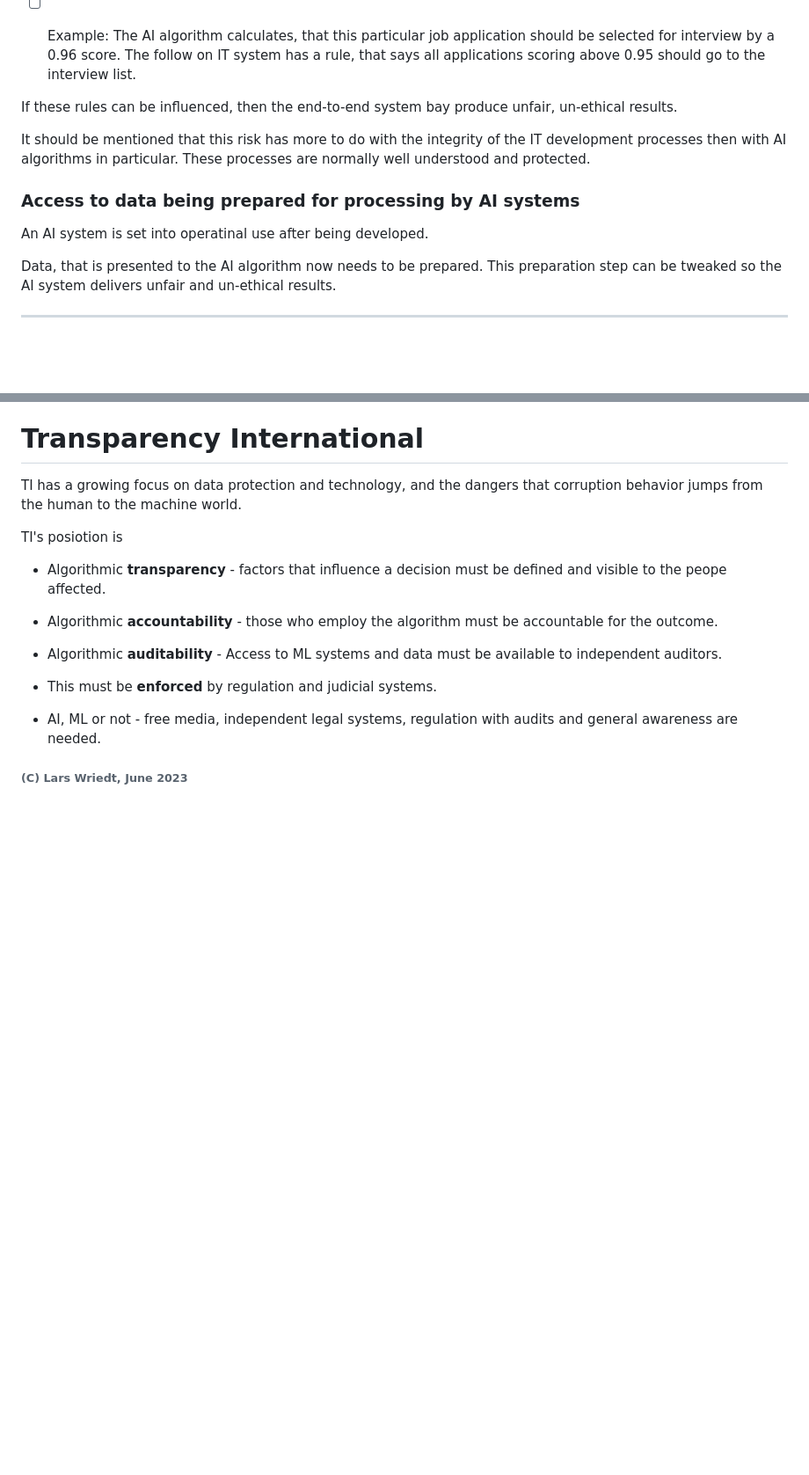
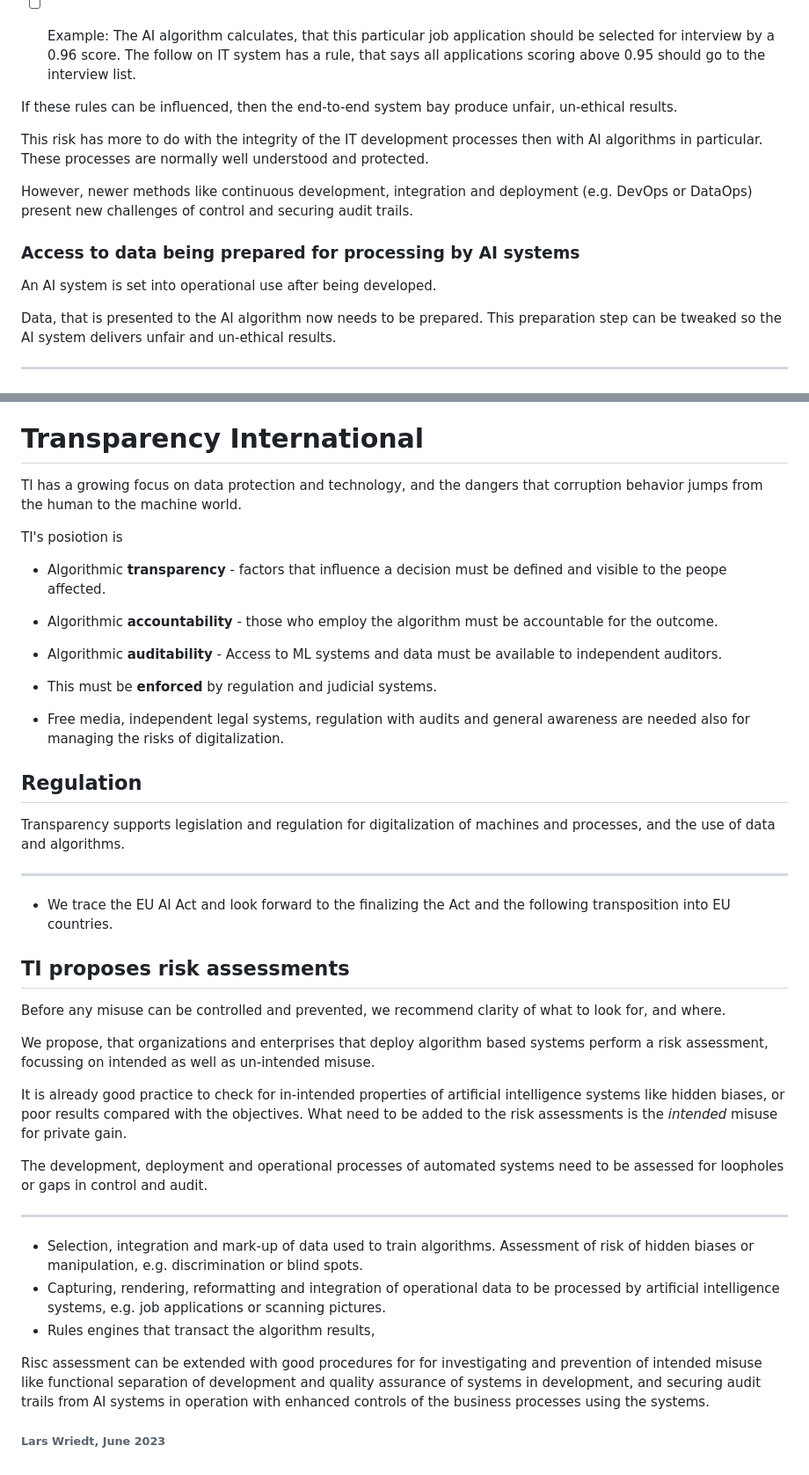
Before and after one commit to lwriedt/lwriedt.github.io, a Markdown page: Data_Ethics_AI.md, 2 parts joined by grey strips. Shown at 88% size. GitHub-like rendering; blank space fills up the shorter version.

Commit message:
Update Data_Ethics_AI.md
Entended text.

```diff
--- a/Data_Ethics_AI.md
+++ b/Data_Ethics_AI.md
@@ -77,11 +93,13 @@ Changing the rules that interpret the AI algorithm output and trigger recommenda
 
 If these rules can be influenced, then the end-to-end system bay produce unfair, un-ethical results.
 
-It should be mentioned that this risk has more to do with the integrity of the IT development processes then with AI algorithms in particular. These processes are normally well understood and protected.
+This risk has more to do with the integrity of the IT development processes then with AI algorithms in particular. These processes are normally well understood and protected.
+
+However, newer methods like continuous development, integration and deployment (e.g. DevOps or DataOps) present new challenges of control and securing audit trails.
 
 ### Access to data being prepared for processing by AI systems
 
-An AI system is set into operatinal use after being developed.
+An AI system is set into operational use after being developed.
 
 Data, that is presented to the AI algorithm now needs to be prepared. This preparation step can be tweaked so the AI system delivers unfair and un-ethical results.
 
@@ -246,9 +265,33 @@ TI's posiotion is
 
 - This must be **enforced** by regulation and judicial systems.
 
-- AI, ML or not - free media, independent legal systems, regulation with audits and general awareness are needed.
+- Free media, independent legal systems, regulation with audits and general awareness are needed also for managing the risks of digitalization.
+
+## Regulation
+
+Transparency supports legislation and regulation for digitalization of machines and processes, and the use of data and algorithms.
+
+------
+
+- We trace the EU AI Act and look forward to the finalizing the Act and the following transposition into EU countries.
+
+## TI proposes risk assessments
+
+Before any misuse can be controlled and prevented, we recommend clarity of what to look for, and where.
+
+We propose, that organizations and enterprises that deploy algorithm based systems perform a risk assessment, focussing on intended as well as un-intended misuse.
+
+It is already good practice to check for in-intended properties of artificial intelligence systems like hidden biases, or poor results compared with the objectives. What need to be added to the risk assessments is the *intended* misuse for private gain.
+
+The development, deployment and operational processes of automated systems need to be assessed for loopholes or gaps in control and audit.
+
+------
+
+- Selection, integration and mark-up of data used to train algorithms. Assessment of risk of hidden biases or manipulation, e.g. discrimination or blind spots.
+- Capturing, rendering, reformatting and integration of operational data to be processed by artificial intelligence systems, e.g. job applications or scanning pictures.
+- Rules engines that transact the algorithm results,
+
+Risc assessment can be extended with good procedures for for investigating and prevention of intended misuse like functional separation of development and quality assurance of systems in development, and securing audit trails from AI systems in operation with enhanced controls of the business processes using the systems.
 
 
-
-
-###### (C) Lars Wriedt, June 2023
+###### Lars Wriedt, June 2023
```
Also changed, not shown: other parts of Data_Ethics_AI.md (+34 -17 lines).
